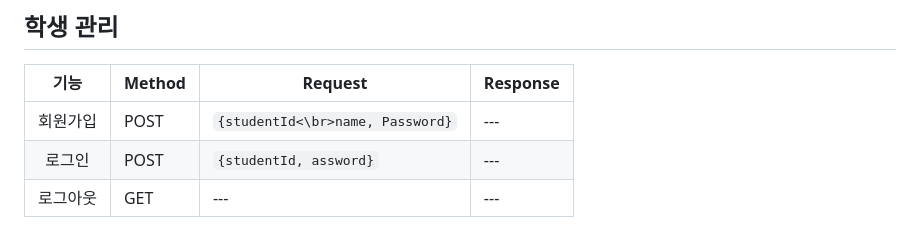
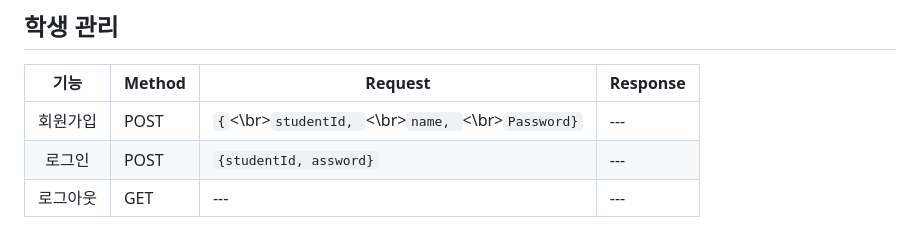
Before and after one commit to ekdud0529/CreditManageSystem, a Markdown page: README.md, the part around the change. GitHub-like rendering.

````diff
--- a/README.md
+++ b/README.md
@@ -27,7 +27,7 @@
 ## 학생 관리
 |기능|Method|Request|Response|
 |:---:|---|---|---|
-|회원가입|POST|```{studentId<\br>name, Password}```|---|
+|회원가입|POST|```{```<\br>```studentId, ```<\br>```name, ```<\br>```Password}```|---|
 |로그인|POST|```{studentId, assword}```|---|
 |로그아웃|GET|---|---|
 
````
